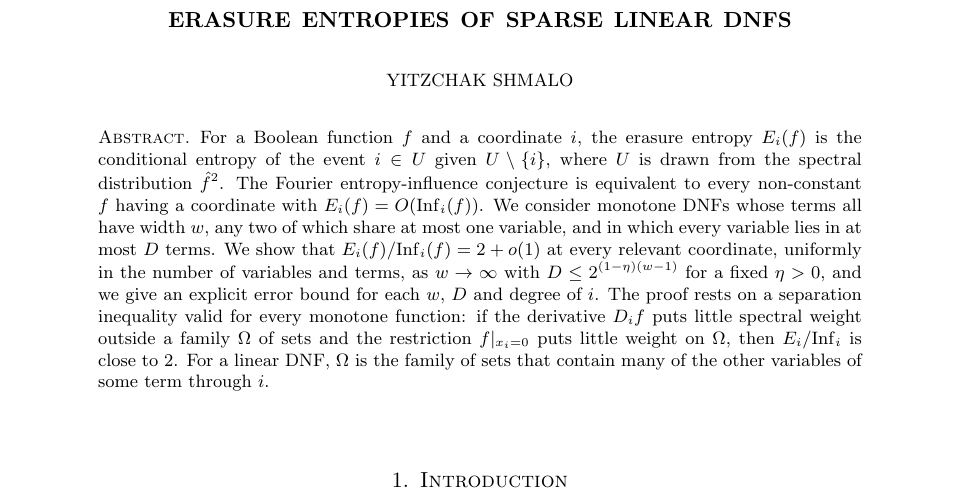
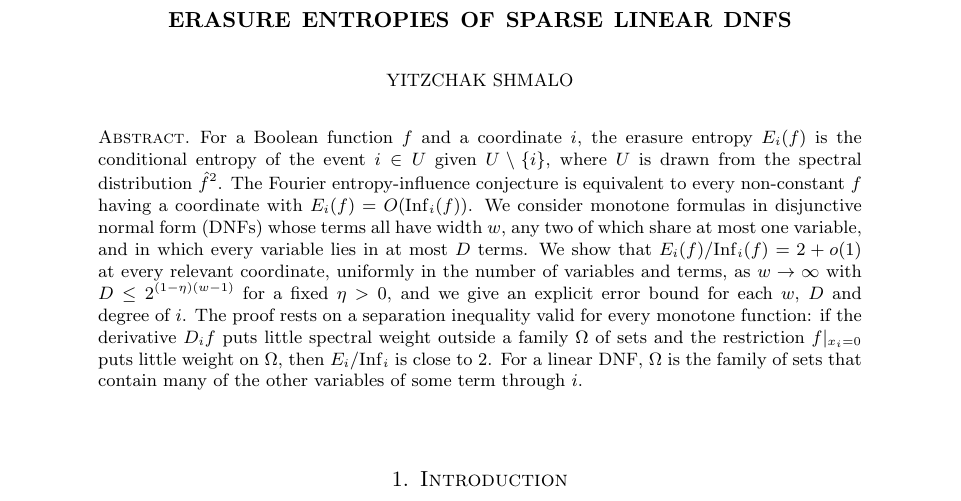
Before and after one commit to yspennstate/fei-sparse-linear-dnf, a LaTeX paper (main.tex): part of page 1 of 9, cut so that both start at the same text. Compiled offline with pdfLaTeX.

Commit message:
Spell out DNF at first use

```diff
--- a/main.tex
+++ b/main.tex
@@ -26,7 +26,7 @@
 For a Boolean function $f$ and a coordinate $i$, the erasure entropy $E_i(f)$ is the conditional entropy of the event
 $i\in U$ given $U\setminus\{i\}$, where $U$ is drawn from the spectral distribution $\hat f^2$. The Fourier
 entropy-influence conjecture is equivalent to every non-constant $f$ having a coordinate with $E_i(f)=O(\Inf_i(f))$. We
-consider monotone DNFs whose terms all have width $w$, any two of which share at most one variable, and in which every
+consider monotone formulas in disjunctive normal form (DNFs) whose terms all have width $w$, any two of which share at most one variable, and in which every
 variable lies in at most $D$ terms. We show that $E_i(f)/\Inf_i(f)=2+o(1)$ at every relevant coordinate, uniformly in
 the number of variables and terms, as $w\to\infty$ with $D\le2^{(1-\eta)(w-1)}$ for a fixed $\eta>0$, and we give an
 explicit error bound for each $w$, $D$ and degree of $i$. The proof rests on a separation inequality valid for every
```
Also changed, not shown: main.pdf.
